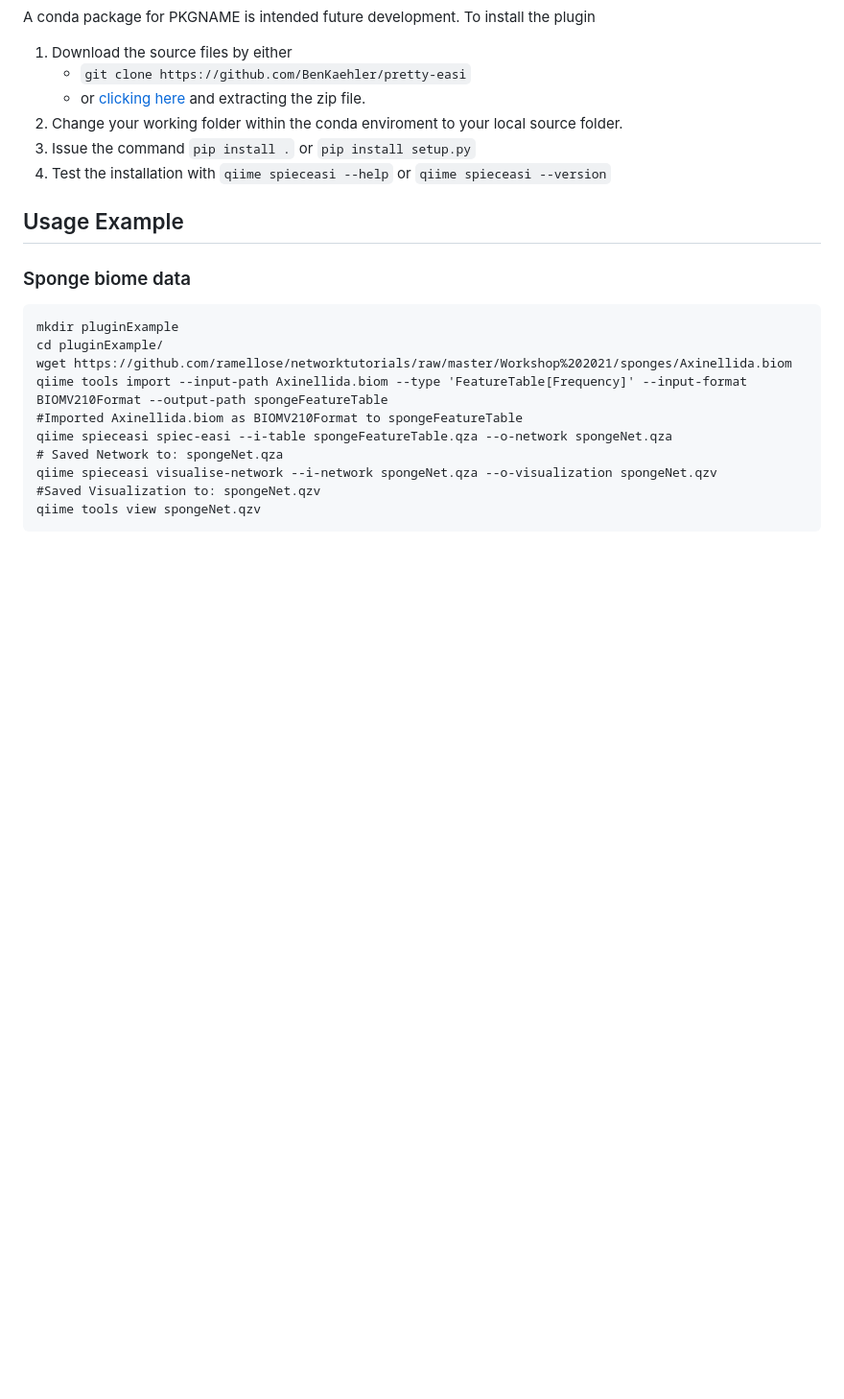
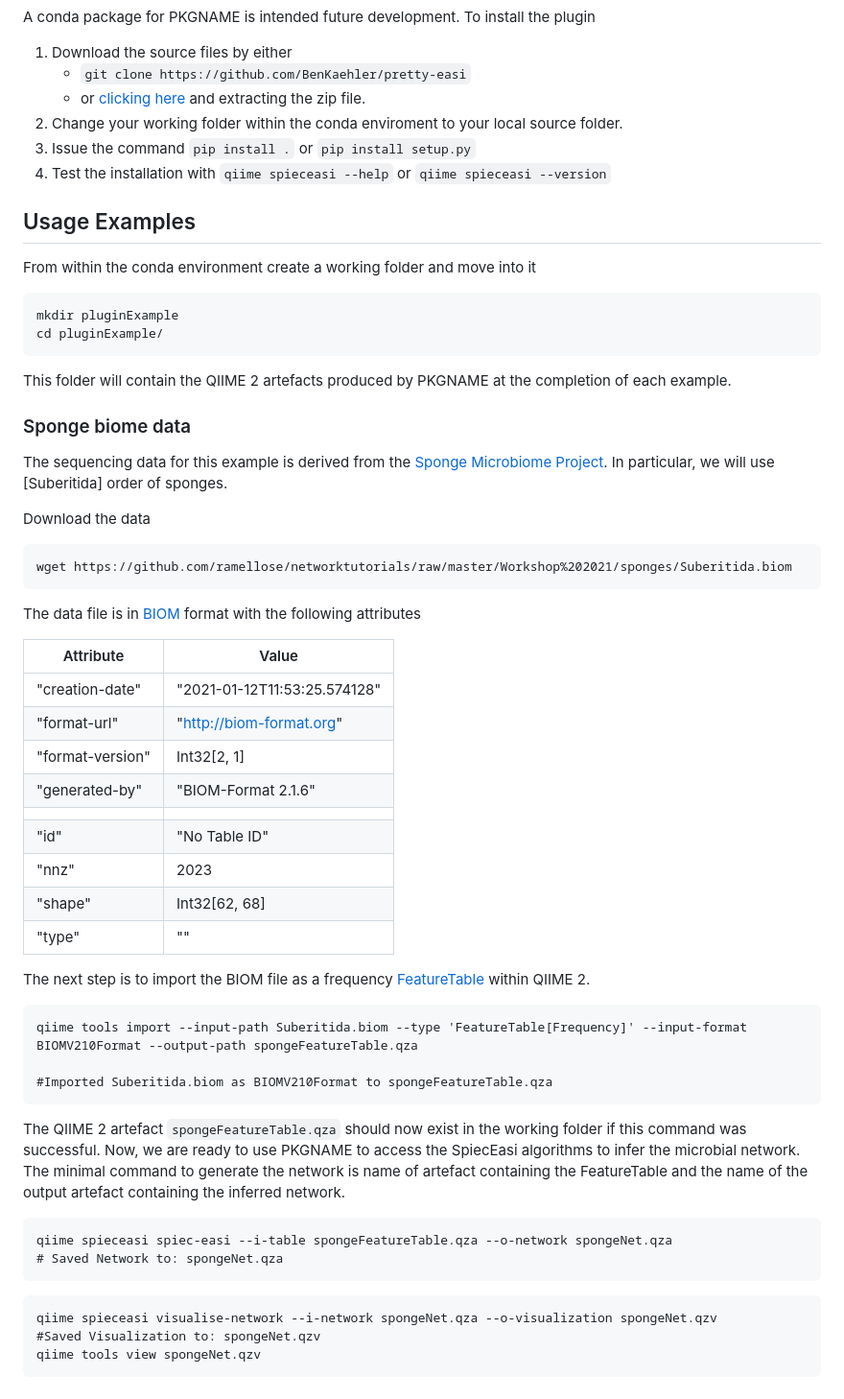
Before and after one commit to BenKaehler/q2-makarsa, a Markdown page: README.md, the part around the change. Shown: that part at 96% size. Drawn GitHub-style; blank space fills up the shorter version.

Commit message:
uploading extra images and first round of example revamp

````diff
--- a/README.md
+++ b/README.md
@@ -57,20 +57,58 @@ A conda package for PKGNAME is intended future development. To install the plugi
 3. Issue the command ```pip install .``` or ```pip install setup.py```
 4. Test the installation with ```qiime spieceasi --help``` or ```qiime spieceasi --version```
 
-## Usage Example
+## Usage Examples
+
+From within the conda environment create a working folder and move into it
+```
+mkdir pluginExample
+cd pluginExample/
+```
+
+This folder will contain the QIIME 2 artefacts produced by PKGNAME at the completion of each example.
 
 ### Sponge biome data
 
-<!-- Will need expansion -->
+The sequencing data for this example is derived from the [Sponge Microbiome Project](https://doi.org/10.1093/gigascience/gix077). In particular, we will use [Suberitida] order of sponges.
+
+Download the data
 
 ```
-mkdir pluginExample
-cd pluginExample/
-wget https://github.com/ramellose/networktutorials/raw/master/Workshop%202021/sponges/Axinellida.biom
-qiime tools import --input-path Axinellida.biom --type 'FeatureTable[Frequency]' --input-format BIOMV210Format --output-path spongeFeatureTable
-#Imported Axinellida.biom as BIOMV210Format to spongeFeatureTable
+wget https://github.com/ramellose/networktutorials/raw/master/Workshop%202021/sponges/Suberitida.biom
+```
+
+The data file is in [BIOM](https://biom-format.org/) format with the following attributes
+
+| Attribute        | Value                        |
+|------------------|------------------------------|
+| "creation-date"  | "2021-01-12T11:53:25.574128" |
+| "format-url"     | "http://biom-format.org"     |
+| "format-version" | Int32[2, 1]                  |
+| "generated-by"   | "BIOM-Format 2.1.6"          |
+|                  |                              |
+| "id"             | "No Table ID"                |
+| "nnz"            | 2023                         |
+| "shape"          | Int32[62, 68]                |
+| "type"           | ""                           |
+
+
+The next step is to import the BIOM file as a frequency [FeatureTable](https://docs.qiime2.org/2022.8/semantic-types/) within QIIME 2.
+
+```
+qiime tools import --input-path Suberitida.biom --type 'FeatureTable[Frequency]' --input-format BIOMV210Format --output-path spongeFeatureTable.qza
+
+#Imported Suberitida.biom as BIOMV210Format to spongeFeatureTable.qza
+```
+The QIIME 2 artefact ```spongeFeatureTable.qza``` should now exist in the working folder if this command was successful. Now, we are ready to use PKGNAME to access the SpiecEasi algorithms to infer the microbial network. The minimal command to generate the network is name of artefact containing the FeatureTable and the name of the output artefact containing the inferred network.
+
+```
 qiime spieceasi spiec-easi --i-table spongeFeatureTable.qza --o-network spongeNet.qza
 # Saved Network to: spongeNet.qza
+```
+
+
+
+```
 qiime spieceasi visualise-network --i-network spongeNet.qza --o-visualization spongeNet.qzv
 #Saved Visualization to: spongeNet.qzv
 qiime tools view spongeNet.qzv
````
Also changed, not shown: images/Sponge_Suberitida_Group1.png (added), images/Sponge_Suberitida_Pairs.png (added), images/Sponge_Suberitida_Singletons.png (added).
